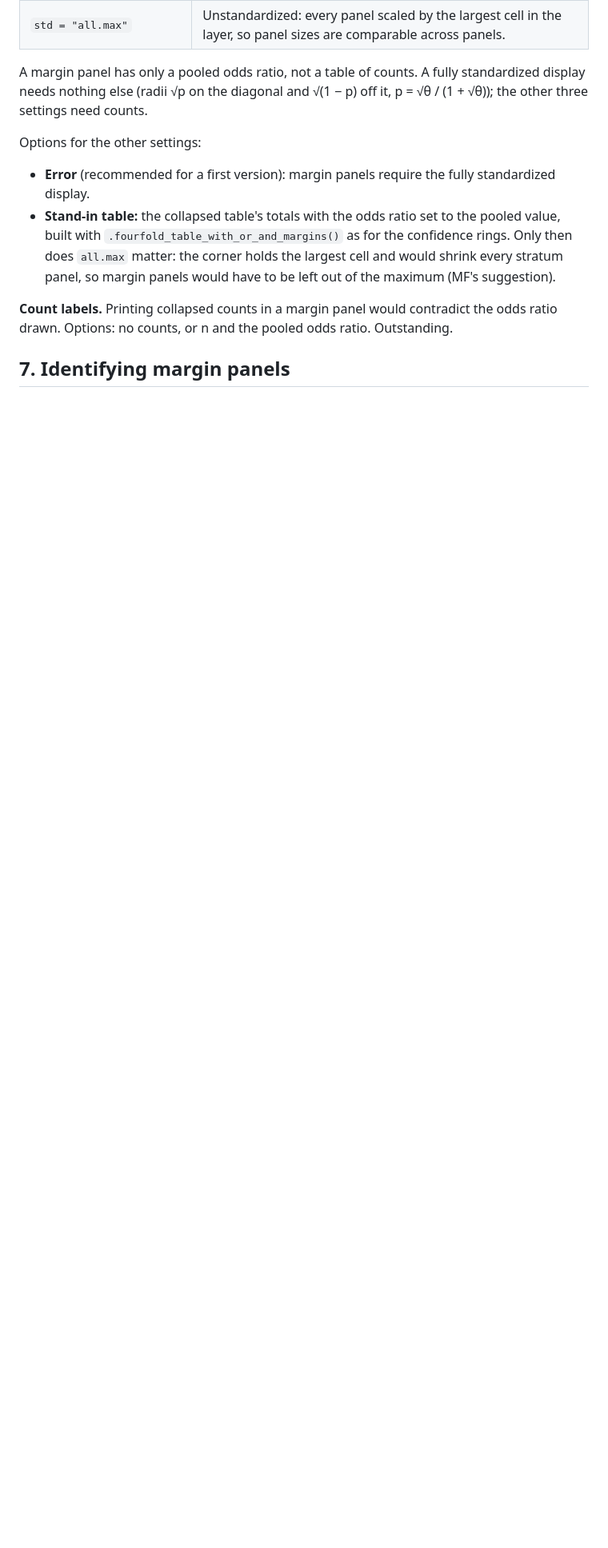
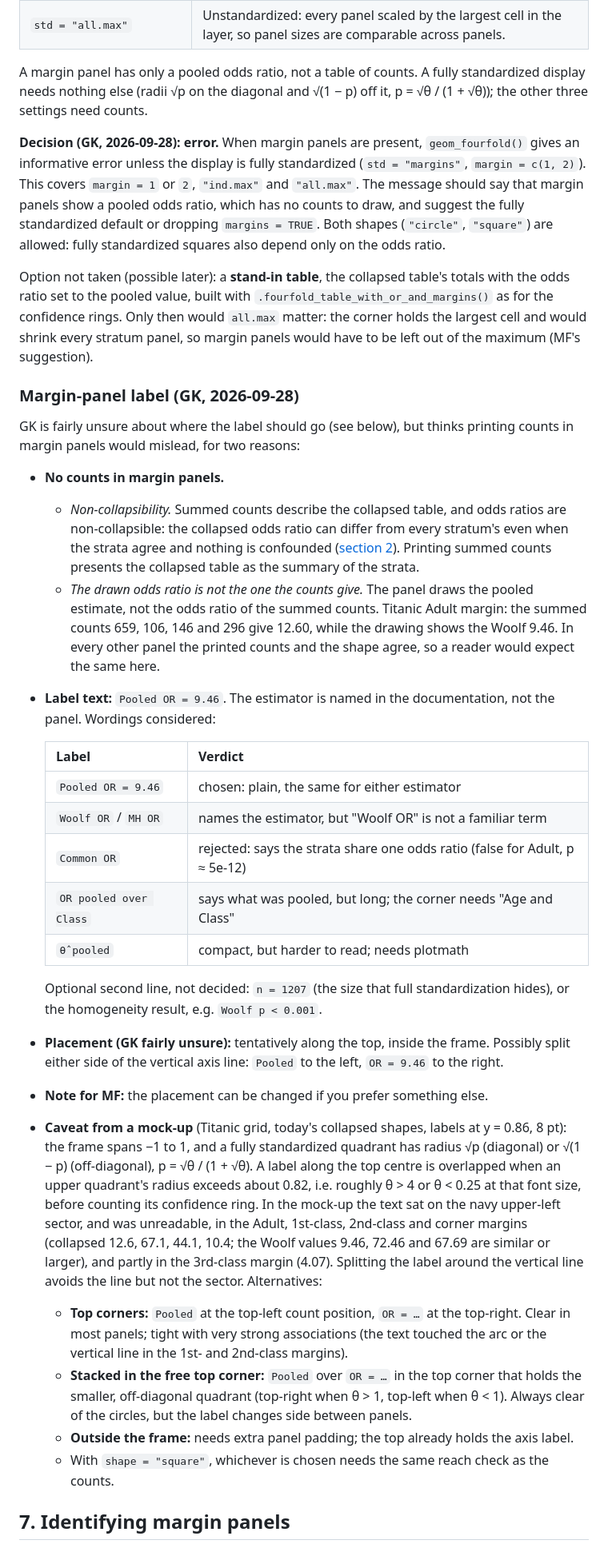
Before and after one commit to gklorfine/ggfourfold, a Markdown page: issues/marginal-plots.md, the part around one of its changes. Shown at 80% size. Rendered like a GitHub page; blank space fills up the shorter version.

Commit message:
Work on plan in `issues/marginal-plots.md`

```diff
--- a/issues/marginal-plots.md
+++ b/issues/marginal-plots.md
@@ -320,18 +330,70 @@ A margin panel has only a pooled odds ratio, not a table of counts. A fully stan
 display needs nothing else (radii √p on the diagonal and √(1 − p) off it,
 p = √θ / (1 + √θ)); the other three settings need counts.
 
-Options for the other settings:
+**Decision (GK, 2026-09-28): error.** When margin panels are present, `geom_fourfold()`
+gives an informative error unless the display is fully standardized (`std = "margins"`,
+`margin = c(1, 2)`). This covers `margin = 1` or `2`, `"ind.max"` and `"all.max"`. The
+message should say that margin panels show a pooled odds ratio, which has no counts to
+draw, and suggest the fully standardized default or dropping `margins = TRUE`. Both shapes
+(`"circle"`, `"square"`) are allowed: fully standardized squares also depend only on the
+odds ratio.
 
-- **Error** (recommended for a first version): margin panels require the fully
-  standardized display.
-- **Stand-in table:** the collapsed table's totals with the odds ratio set to the pooled
-  value, built with `.fourfold_table_with_or_and_margins()` as for the confidence rings.
-  Only then does `all.max` matter: the corner holds the largest cell and would shrink every
-  stratum panel, so margin panels would have to be left out of the maximum (MF's
-  suggestion).
+Option not taken (possible later): a **stand-in table**, the collapsed table's totals with
+the odds ratio set to the pooled value, built with `.fourfold_table_with_or_and_margins()`
+as for the confidence rings. Only then would `all.max` matter: the corner holds the largest
+cell and would shrink every stratum panel, so margin panels would have to be left out of
+the maximum (MF's suggestion).
 
-**Count labels.** Printing collapsed counts in a margin panel would contradict the odds
-ratio drawn. Options: no counts, or n and the pooled odds ratio. Outstanding.
+### Margin-panel label (GK, 2026-09-28)
+
+GK is fairly unsure about where the label should go (see below), but thinks printing counts
+in margin panels would mislead, for two reasons:
+
+- **No counts in margin panels.**
+  - *Non-collapsibility.* Summed counts describe the collapsed table, and odds ratios are
+    non-collapsible: the collapsed odds ratio can differ from every stratum's even when
+    the strata agree and nothing is confounded
+    ([section 2](#2-what-a-margin-panel-shows)). Printing summed counts presents the
+    collapsed table as the summary of the strata.
+  - *The drawn odds ratio is not the one the counts give.* The panel draws the pooled
+    estimate, not the odds ratio of the summed counts. Titanic Adult margin: the summed
+    counts 659, 106, 146 and 296 give 12.60, while the drawing shows the Woolf 9.46. In
+    every other panel the printed counts and the shape agree, so a reader would expect
+    the same here.
+- **Label text:** `Pooled OR = 9.46`. The estimator is named in the documentation, not the
+  panel. Wordings considered:
+
+  | Label | Verdict |
+  |---|---|
+  | `Pooled OR = 9.46` | chosen: plain, the same for either estimator |
+  | `Woolf OR` / `MH OR` | names the estimator, but "Woolf OR" is not a familiar term |
+  | `Common OR` | rejected: says the strata share one odds ratio (false for Adult, p ≈ 5e-12) |
+  | `OR pooled over Class` | says what was pooled, but long; the corner needs "Age and Class" |
+  | `θ̂ pooled` | compact, but harder to read; needs plotmath |
+
+  Optional second line, not decided: `n = 1207` (the size that full standardization
+  hides), or the homogeneity result, e.g. `Woolf p < 0.001`.
+- **Placement (GK fairly unsure):** tentatively along the top, inside the frame. Possibly
+  split either side of the vertical axis line: `Pooled` to the left, `OR = 9.46` to the
+  right.
+- **Note for MF:** the placement can be changed if you prefer something else.
+- **Caveat from a mock-up** (Titanic grid, today's collapsed shapes, labels at y = 0.86,
+  8 pt): the frame spans −1 to 1, and a fully standardized quadrant has radius √p
+  (diagonal) or √(1 − p) (off-diagonal), p = √θ / (1 + √θ). A label along the top centre is
+  overlapped when an upper quadrant's radius exceeds about 0.82, i.e. roughly θ > 4 or
+  θ < 0.25 at that font size, before counting its confidence ring. In the mock-up the text
+  sat on the navy upper-left sector, and was unreadable, in the Adult, 1st-class, 2nd-class
+  and corner margins (collapsed 12.6, 67.1, 44.1, 10.4; the Woolf values 9.46, 72.46 and
+  67.69 are similar or larger), and partly in the 3rd-class margin (4.07). Splitting the
+  label around the vertical line avoids the line but not the sector. Alternatives:
+  - **Top corners:** `Pooled` at the top-left count position, `OR = …` at the top-right.
+    Clear in most panels; tight with very strong associations (the text touched the arc
+    or the vertical line in the 1st- and 2nd-class margins).
+  - **Stacked in the free top corner:** `Pooled` over `OR = …` in the top corner that holds
+    the smaller, off-diagonal quadrant (top-right when θ > 1, top-left when θ < 1). Always
+    clear of the circles, but the label changes side between panels.
+  - **Outside the frame:** needs extra panel padding; the top already holds the axis label.
+  - With `shape = "square"`, whichever is chosen needs the same reach check as the counts.
 
 ## 7. Identifying margin panels
 
```
Also changed, not shown: other parts of issues/marginal-plots.md (+43 -19 lines), issues/TASKS.md (+7 -2 lines).
